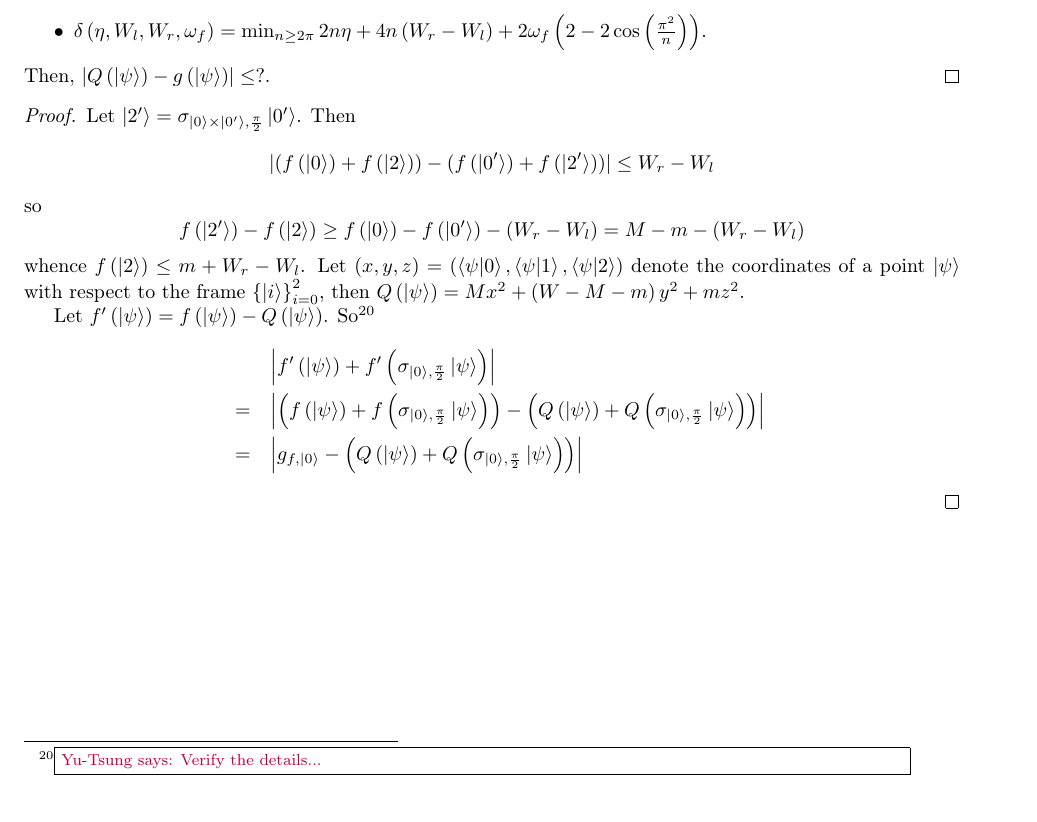
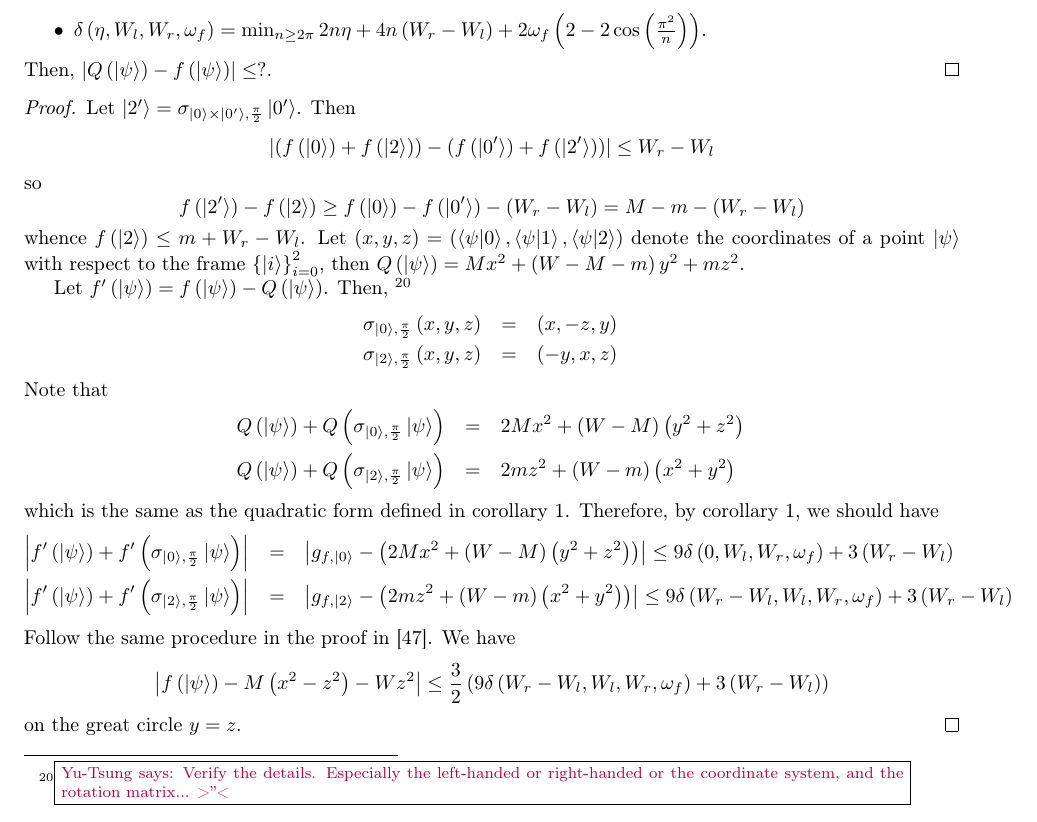
Before and after one commit to yuttai/Contextuality-and-Nonlocality-in-Discrete-Quantum-Theory, a LaTeX document (prob.tex): part of page 24 of 24, cut so that both start at the same text. Compiled offline with pdfLaTeX.

Commit message:
prob.tex \section{Proofs} Skip the annoy part and move on to the next...

```diff
--- a/prob.tex
+++ b/prob.tex
@@ -2239,7 +2239,7 @@ $m=\min_{\ket{\psi}\in S^{2}}f\left(\ket{\psi}\right)=f\left(\ket{0'}\right)$,
 and
 \item $\delta\left(\eta,W_{l},W_{r},\omega_{f}\right)=\min_{n\ge2\pi}2n\eta+4n\left(W_{r}-W_{l}\right)+2\omega_{f}\left(2-2\cos\left(\frac{\pi^{2}}{n}\right)\right)$.
 \end{itemize}
-Then, $\left|Q\left(\ket{\psi}\right)-g\left(\ket{\psi}\right)\right|\le?$.\qed\end{thm}
+Then, $\left|Q\left(\ket{\psi}\right)-f\left(\ket{\psi}\right)\right|\le?$.\qed\end{thm}
 \begin{proof}
 Let $\ket{2'}=\sigma_{\ket{0}\times\ket{0'},\frac{\pi}{2}}\ket{0'}$.
 Then
@@ -2255,12 +2255,30 @@ denote the coordinates of a point~$\ket{\psi}$ with respect to the
 frame~$\left\{ \ket{i}\right\} _{i=0}^{2}$, then $Q\left(\ket{\psi}\right)=Mx^{2}+\left(W-M-m\right)y^{2}+mz^{2}$.
 
 Let $f'\left(\ket{\psi}\right)=f\left(\ket{\psi}\right)-Q\left(\ket{\psi}\right)$.
-So\footnote{\yutsung{Verify the details...}}
+Then, \footnote{\yutsung{Verify the details. Especially the left-handed or right-handed
+or the coordinate system, and the rotation matrix... >''<}}
 \begin{eqnarray*}
- &  & \left|f'\left(\ket{\psi}\right)+f'\left(\sigma_{\ket{0},\frac{\pi}{2}}\ket{\psi}\right)\right|\\
- & = & \left|\left(f\left(\ket{\psi}\right)+f\left(\sigma_{\ket{0},\frac{\pi}{2}}\ket{\psi}\right)\right)-\left(Q\left(\ket{\psi}\right)+Q\left(\sigma_{\ket{0},\frac{\pi}{2}}\ket{\psi}\right)\right)\right|\\
- & = & \left|g_{f,\ket{0}}-\left(Q\left(\ket{\psi}\right)+Q\left(\sigma_{\ket{0},\frac{\pi}{2}}\ket{\psi}\right)\right)\right|
+\sigma_{\ket{0},\frac{\pi}{2}}\left(x,y,z\right) & = & \left(x,-z,y\right)\\
+\sigma_{\ket{2},\frac{\pi}{2}}\left(x,y,z\right) & = & \left(-y,x,z\right)
 \end{eqnarray*}
+Note that
+\begin{eqnarray*}
+Q\left(\ket{\psi}\right)+Q\left(\sigma_{\ket{0},\frac{\pi}{2}}\ket{\psi}\right) & = & 2Mx^{2}+\left(W-M\right)\left(y^{2}+z^{2}\right)\\
+Q\left(\ket{\psi}\right)+Q\left(\sigma_{\ket{2},\frac{\pi}{2}}\ket{\psi}\right) & = & 2mz^{2}+\left(W-m\right)\left(x^{2}+y^{2}\right)
+\end{eqnarray*}
+which is the same as the quadratic form defined in corollary~\ref{thm:analogCorollary22RichmanBridges1999}.
+Therefore, by corollary~\ref{thm:analogCorollary22RichmanBridges1999},
+we should have
+\begin{eqnarray*}
+\left|f'\left(\ket{\psi}\right)+f'\left(\sigma_{\ket{0},\frac{\pi}{2}}\ket{\psi}\right)\right| & = & \left|g_{f,\ket{0}}-\left(2Mx^{2}+\left(W-M\right)\left(y^{2}+z^{2}\right)\right)\right|\le9\delta\left(0,W_{l},W_{r},\omega_{f}\right)+3\left(W_{r}-W_{l}\right)\\
+\left|f'\left(\ket{\psi}\right)+f'\left(\sigma_{\ket{2},\frac{\pi}{2}}\ket{\psi}\right)\right| & = & \left|g_{f,\ket{2}}-\left(2mz^{2}+\left(W-m\right)\left(x^{2}+y^{2}\right)\right)\right|\le9\delta\left(W_{r}-W_{l},W_{l},W_{r},\omega_{f}\right)+3\left(W_{r}-W_{l}\right)
+\end{eqnarray*}
+Follow the same procedure in the proof in \cite{RichmanBridges1999}.
+We have
+\[
+\left|f\left(\ket{\psi}\right)-M\left(x^{2}-z^{2}\right)-Wz^{2}\right|\le\frac{3}{2}\left(9\delta\left(W_{r}-W_{l},W_{l},W_{r},\omega_{f}\right)+3\left(W_{r}-W_{l}\right)\right)
+\]
+ on the great circle $y=z$.
 \end{proof}
 
 \end{document}
```
Also changed, not shown: prob.pdf, 1 other file.
